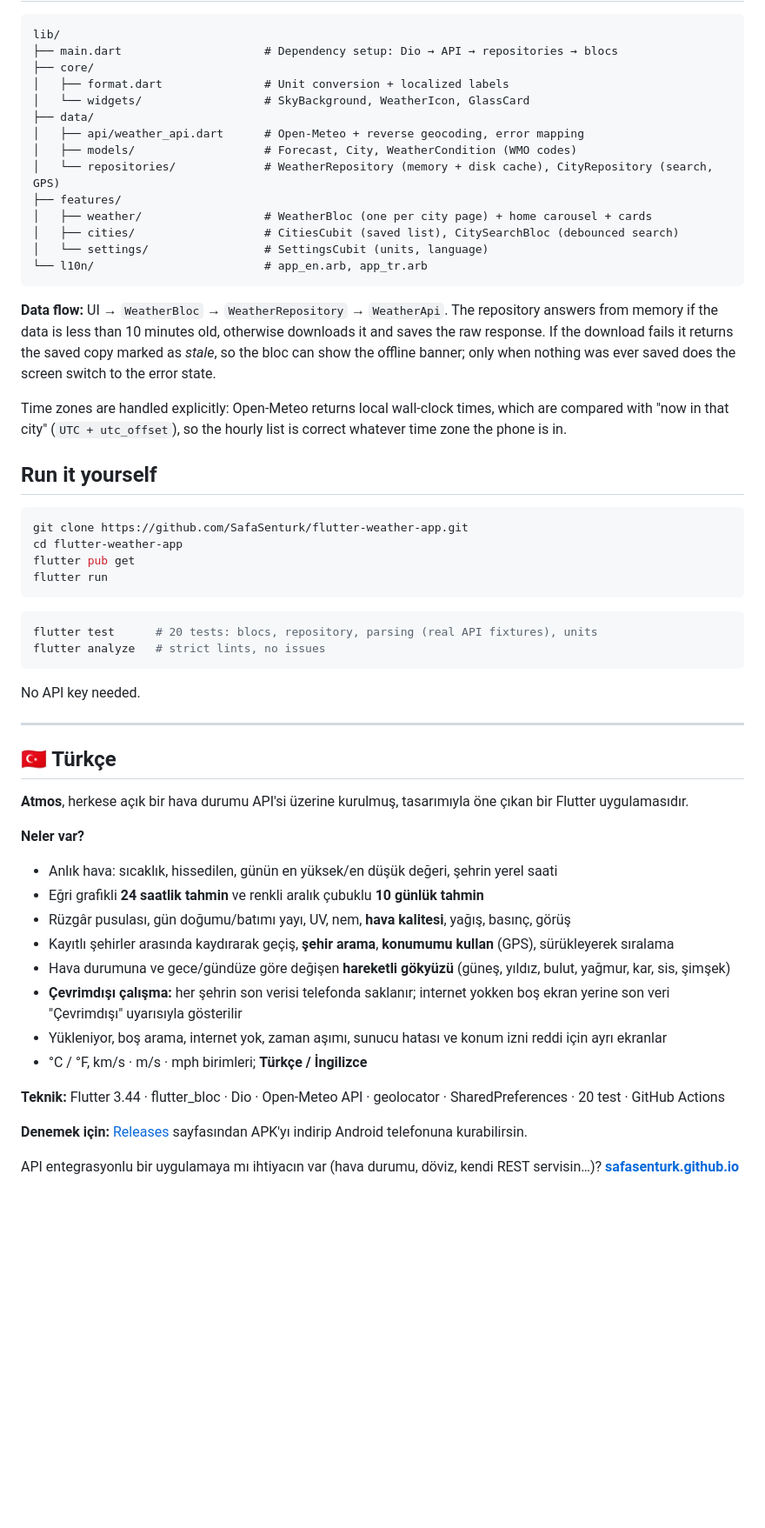
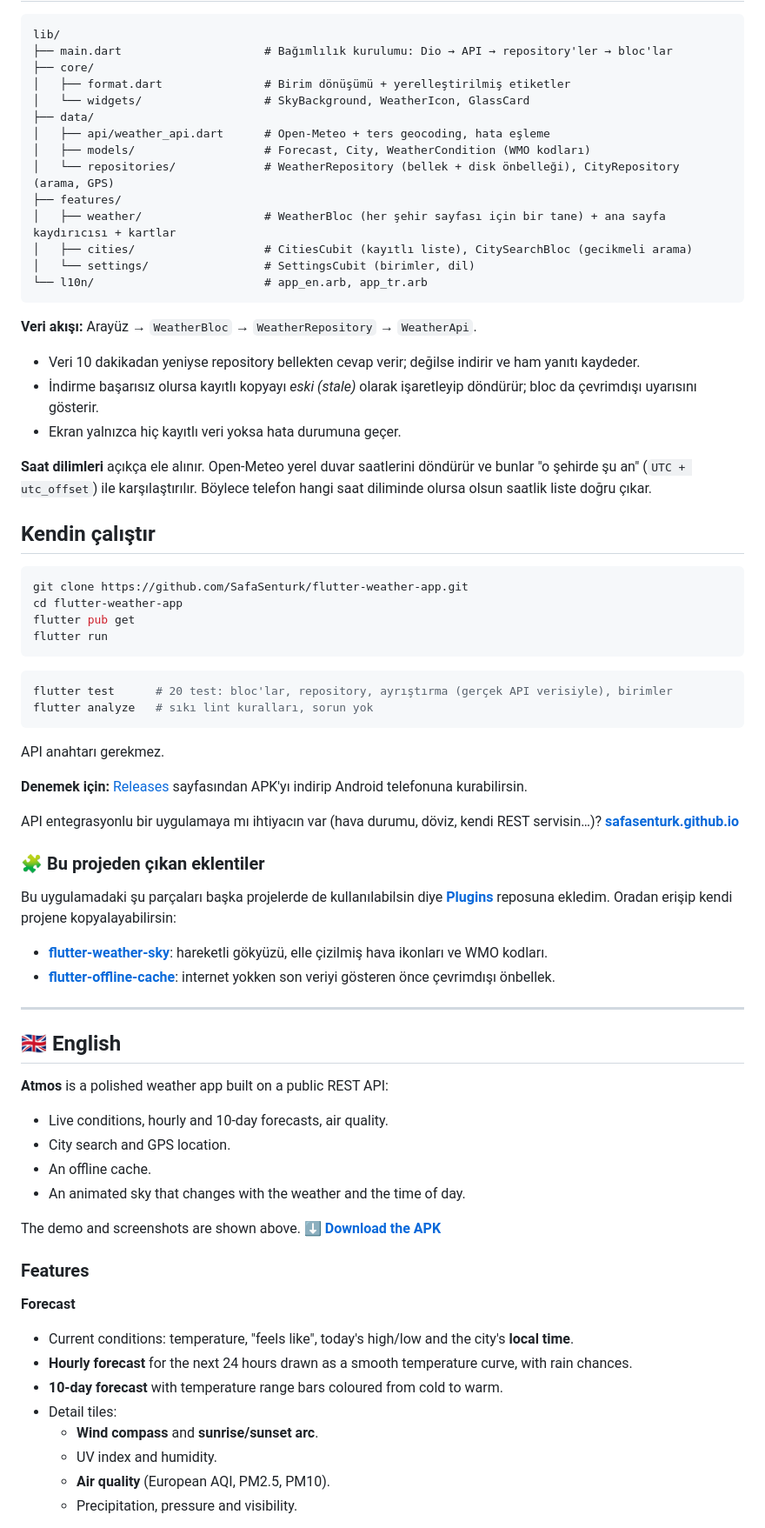
Before and after one commit to SafaSenturk/flutter-weather-app, a Markdown page: README.md, the part around one of its changes. Shown at 87% size. Drawn GitHub-style; blank space fills up the shorter version.

````diff
--- a/README.md
+++ b/README.md
@@ -76,27 +93,29 @@ A polished weather app built on a public REST API: live conditions, hourly and 1
 
 ```
 lib/
-├── main.dart                     # Dependency setup: Dio → API → repositories → blocs
+├── main.dart                     # Bağımlılık kurulumu: Dio → API → repository'ler → bloc'lar
 ├── core/
-│   ├── format.dart               # Unit conversion + localized labels
+│   ├── format.dart               # Birim dönüşümü + yerelleştirilmiş etiketler
 │   └── widgets/                  # SkyBackground, WeatherIcon, GlassCard
 ├── data/
-│   ├── api/weather_api.dart      # Open-Meteo + reverse geocoding, error mapping
-│   ├── models/                   # Forecast, City, WeatherCondition (WMO codes)
-│   └── repositories/             # WeatherRepository (memory + disk cache), CityRepository (search, GPS)
+│   ├── api/weather_api.dart      # Open-Meteo + ters geocoding, hata eşleme
+│   ├── models/                   # Forecast, City, WeatherCondition (WMO kodları)
+│   └── repositories/             # WeatherRepository (bellek + disk önbelleği), CityRepository (arama, GPS)
 ├── features/
-│   ├── weather/                  # WeatherBloc (one per city page) + home carousel + cards
-│   ├── cities/                   # CitiesCubit (saved list), CitySearchBloc (debounced search)
-│   └── settings/                 # SettingsCubit (units, language)
+│   ├── weather/                  # WeatherBloc (her şehir sayfası için bir tane) + ana sayfa kaydırıcısı + kartlar
+│   ├── cities/                   # CitiesCubit (kayıtlı liste), CitySearchBloc (gecikmeli arama)
+│   └── settings/                 # SettingsCubit (birimler, dil)
 └── l10n/                         # app_en.arb, app_tr.arb
 ```
 
-**Data flow:** UI → `WeatherBloc` → `WeatherRepository` → `WeatherApi`.
-The repository answers from memory if the data is less than 10 minutes old, otherwise downloads it and saves the raw response. If the download fails it returns the saved copy marked as *stale*, so the bloc can show the offline banner; only when nothing was ever saved does the screen switch to the error state.
+**Veri akışı:** Arayüz → `WeatherBloc` → `WeatherRepository` → `WeatherApi`.
+- Veri 10 dakikadan yeniyse repository bellekten cevap verir; değilse indirir ve ham yanıtı kaydeder.
+- İndirme başarısız olursa kayıtlı kopyayı *eski (stale)* olarak işaretleyip döndürür; bloc da çevrimdışı uyarısını gösterir.
+- Ekran yalnızca hiç kayıtlı veri yoksa hata durumuna geçer.
 
-Time zones are handled explicitly: Open-Meteo returns local wall-clock times, which are compared with "now in that city" (`UTC + utc_offset`), so the hourly list is correct whatever time zone the phone is in.
+**Saat dilimleri** açıkça ele alınır. Open-Meteo yerel duvar saatlerini döndürür ve bunlar "o şehirde şu an" (`UTC + utc_offset`) ile karşılaştırılır. Böylece telefon hangi saat diliminde olursa olsun saatlik liste doğru çıkar.
 
-## Run it yourself
+## Kendin çalıştır
 
 ```bash
 git clone https://github.com/SafaSenturk/flutter-weather-app.git
@@ -106,31 +125,44 @@ flutter run
 ```
 
 ```bash
-flutter test      # 20 tests: blocs, repository, parsing (real API fixtures), units
-flutter analyze   # strict lints, no issues
+flutter test      # 20 test: bloc'lar, repository, ayrıştırma (gerçek API verisiyle), birimler
+flutter analyze   # sıkı lint kuralları, sorun yok
 ```
 
-No API key needed.
-
----
-
-## 🇹🇷 Türkçe
-
-**Atmos**, herkese açık bir hava durumu API'si üzerine kurulmuş, tasarımıyla öne çıkan bir Flutter uygulamasıdır.
-
-**Neler var?**
-- Anlık hava: sıcaklık, hissedilen, günün en yüksek/en düşük değeri, şehrin yerel saati
-- Eğri grafikli **24 saatlik tahmin** ve renkli aralık çubuklu **10 günlük tahmin**
-- Rüzgâr pusulası, gün doğumu/batımı yayı, UV, nem, **hava kalitesi**, yağış, basınç, görüş
-- Kayıtlı şehirler arasında kaydırarak geçiş, **şehir arama**, **konumumu kullan** (GPS), sürükleyerek sıralama
-- Hava durumuna ve gece/gündüze göre değişen **hareketli gökyüzü** (güneş, yıldız, bulut, yağmur, kar, sis, şimşek)
-- **Çevrimdışı çalışma:** her şehrin son verisi telefonda saklanır; internet yokken boş ekran yerine son veri "Çevrimdışı" uyarısıyla gösterilir
-- Yükleniyor, boş arama, internet yok, zaman aşımı, sunucu hatası ve konum izni reddi için ayrı ekranlar
-- °C / °F, km/s · m/s · mph birimleri; **Türkçe / İngilizce**
-
-**Teknik:** Flutter 3.44 · flutter_bloc · Dio · Open-Meteo API · geolocator · SharedPreferences · 20 test · GitHub Actions
+API anahtarı gerekmez.
 
 **Denemek için:** [Releases](https://github.com/SafaSenturk/flutter-weather-app/releases/latest) sayfasından APK'yı indirip Android telefonuna kurabilirsin.
 
 API entegrasyonlu bir uygulamaya mı ihtiyacın var (hava durumu, döviz, kendi REST servisin…)? **[safasenturk.github.io](https://safasenturk.github.io)**
 
+### 🧩 Bu projeden çıkan eklentiler
+
+Bu uygulamadaki şu parçaları başka projelerde de kullanılabilsin diye **[Plugins](https://github.com/SafaSenturk/Plugins)** reposuna ekledim. Oradan erişip kendi projene kopyalayabilirsin:
+
+- **[flutter-weather-sky](https://github.com/SafaSenturk/Plugins/tree/main/flutter-weather-sky)**: hareketli gökyüzü, elle çizilmiş hava ikonları ve WMO kodları.
+- **[flutter-offline-cache](https://github.com/SafaSenturk/Plugins/tree/main/flutter-offline-cache)**: internet yokken son veriyi gösteren önce çevrimdışı önbellek.
+
+---
+
+## 🇬🇧 English
+
+**Atmos** is a polished weather app built on a public REST API:
+- Live conditions, hourly and 10-day forecasts, air quality.
+- City search and GPS location.
+- An offline cache.
+- An animated sky that changes with the weather and the time of day.
+
+The demo and screenshots are shown above. **[⬇️ Download the APK](https://github.com/SafaSenturk/flutter-weather-app/releases/latest)**
+
+### Features
+
+**Forecast**
+- Current conditions: temperature, "feels like", today's high/low and the city's **local time**.
+- **Hourly forecast** for the next 24 hours drawn as a smooth temperature curve, with rain chances.
+- **10-day forecast** with temperature range bars coloured from cold to warm.
+- Detail tiles:
+  - **Wind compass** and **sunrise/sunset arc**.
+  - UV index and humidity.
+  - **Air quality** (European AQI, PM2.5, PM10).
+  - Precipitation, pressure and visibility.
+
````
Also changed, not shown: other parts of README.md (+130 -42 lines).
